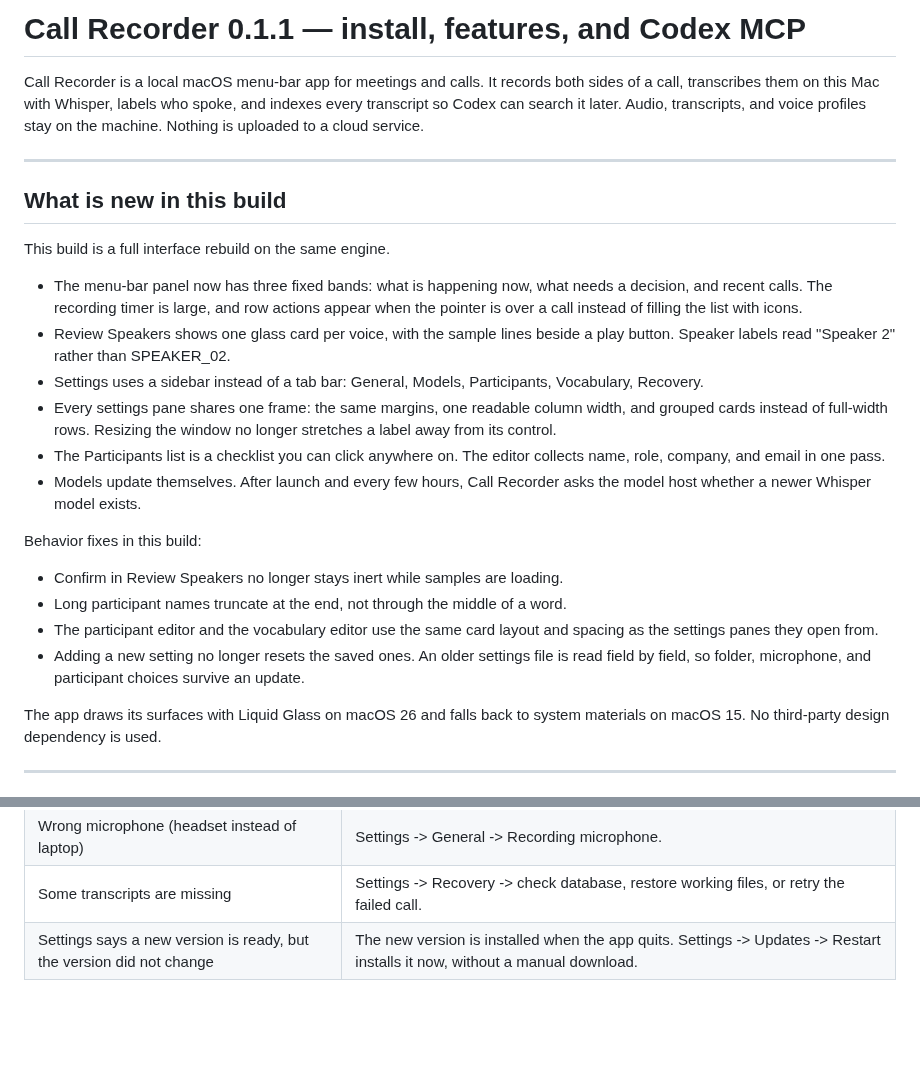
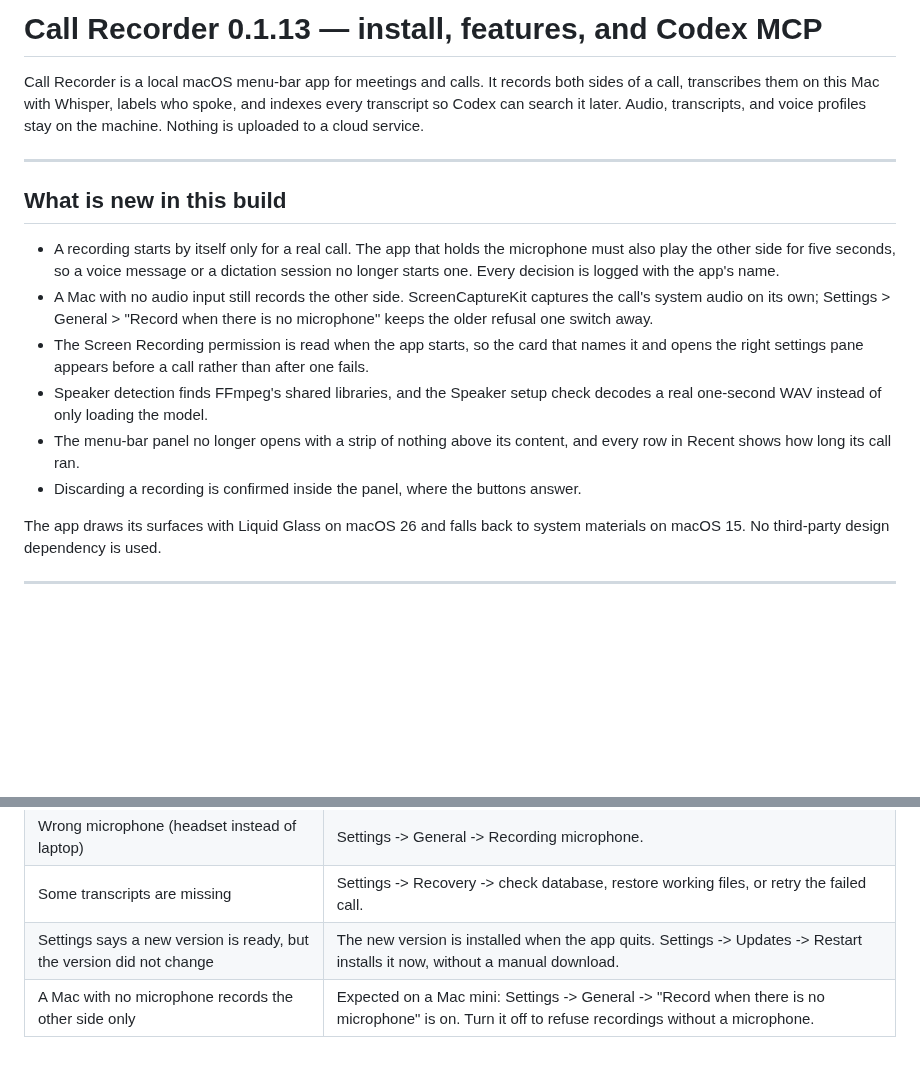
Before and after one commit to Rawgeek/call-recorder, a Markdown page: INSTALL.md, 2 parts joined by grey strips. Drawn GitHub-style; blank space fills up the shorter version.

```diff
--- a/INSTALL.md
+++ b/INSTALL.md
@@ -1,4 +1,4 @@
-# Call Recorder 0.1.1 — install, features, and Codex MCP
+# Call Recorder 0.1.13 — install, features, and Codex MCP
 
 Call Recorder is a local macOS menu-bar app for meetings and calls. It records both sides
 of a call, transcribes them on this Mac with Whisper, labels who spoke, and indexes every
@@ -9,31 +9,19 @@ the machine. Nothing is uploaded to a cloud service.
 
 ## What is new in this build
 
-This build is a full interface rebuild on the same engine.
-
-- The menu-bar panel now has three fixed bands: what is happening now, what needs a
-  decision, and recent calls. The recording timer is large, and row actions appear when
-  the pointer is over a call instead of filling the list with icons.
-- Review Speakers shows one glass card per voice, with the sample lines beside a play
-  button. Speaker labels read "Speaker 2" rather than SPEAKER_02.
-- Settings uses a sidebar instead of a tab bar: General, Models, Participants,
-  Vocabulary, Recovery.
-- Every settings pane shares one frame: the same margins, one readable column width, and
-  grouped cards instead of full-width rows. Resizing the window no longer stretches a
-  label away from its control.
-- The Participants list is a checklist you can click anywhere on. The editor collects
-  name, role, company, and email in one pass.
-- Models update themselves. After launch and every few hours, Call Recorder asks the model
-  host whether a newer Whisper model exists.
-
-Behavior fixes in this build:
-
-- Confirm in Review Speakers no longer stays inert while samples are loading.
-- Long participant names truncate at the end, not through the middle of a word.
-- The participant editor and the vocabulary editor use the same card layout and spacing
-  as the settings panes they open from.
-- Adding a new setting no longer resets the saved ones. An older settings file is read
-  field by field, so folder, microphone, and participant choices survive an update.
+- A recording starts by itself only for a real call. The app that holds the microphone
+  must also play the other side for five seconds, so a voice message or a dictation
+  session no longer starts one. Every decision is logged with the app's name.
+- A Mac with no audio input still records the other side. ScreenCaptureKit captures the
+  call's system audio on its own; Settings > General > "Record when there is no
+  microphone" keeps the older refusal one switch away.
+- The Screen Recording permission is read when the app starts, so the card that names it
+  and opens the right settings pane appears before a call rather than after one fails.
+- Speaker detection finds FFmpeg's shared libraries, and the Speaker setup check decodes a
+  real one-second WAV instead of only loading the model.
+- The menu-bar panel no longer opens with a strip of nothing above its content, and every
+  row in Recent shows how long its call ran.
+- Discarding a recording is confirmed inside the panel, where the buttons answer.
 
 The app draws its surfaces with Liquid Glass on macOS 26 and falls back to system
 materials on macOS 15. No third-party design dependency is used.
@@ -242,3 +230,4 @@ Biome checks.
 | Wrong microphone (headset instead of laptop) | Settings -> General -> Recording microphone. |
 | Some transcripts are missing | Settings -> Recovery -> check database, restore working files, or retry the failed call. |
 | Settings says a new version is ready, but the version did not change | The new version is installed when the app quits. Settings -> Updates -> Restart installs it now, without a manual download. |
+| A Mac with no microphone records the other side only | Expected on a Mac mini: Settings -> General -> "Record when there is no microphone" is on. Turn it off to refuse recordings without a microphone. |
```
Also changed, not shown: CHANGELOG.md (+37 -0 lines), README.md (+3 -2 lines), docs/images/menu-bar-recording.png, 2 other files.
